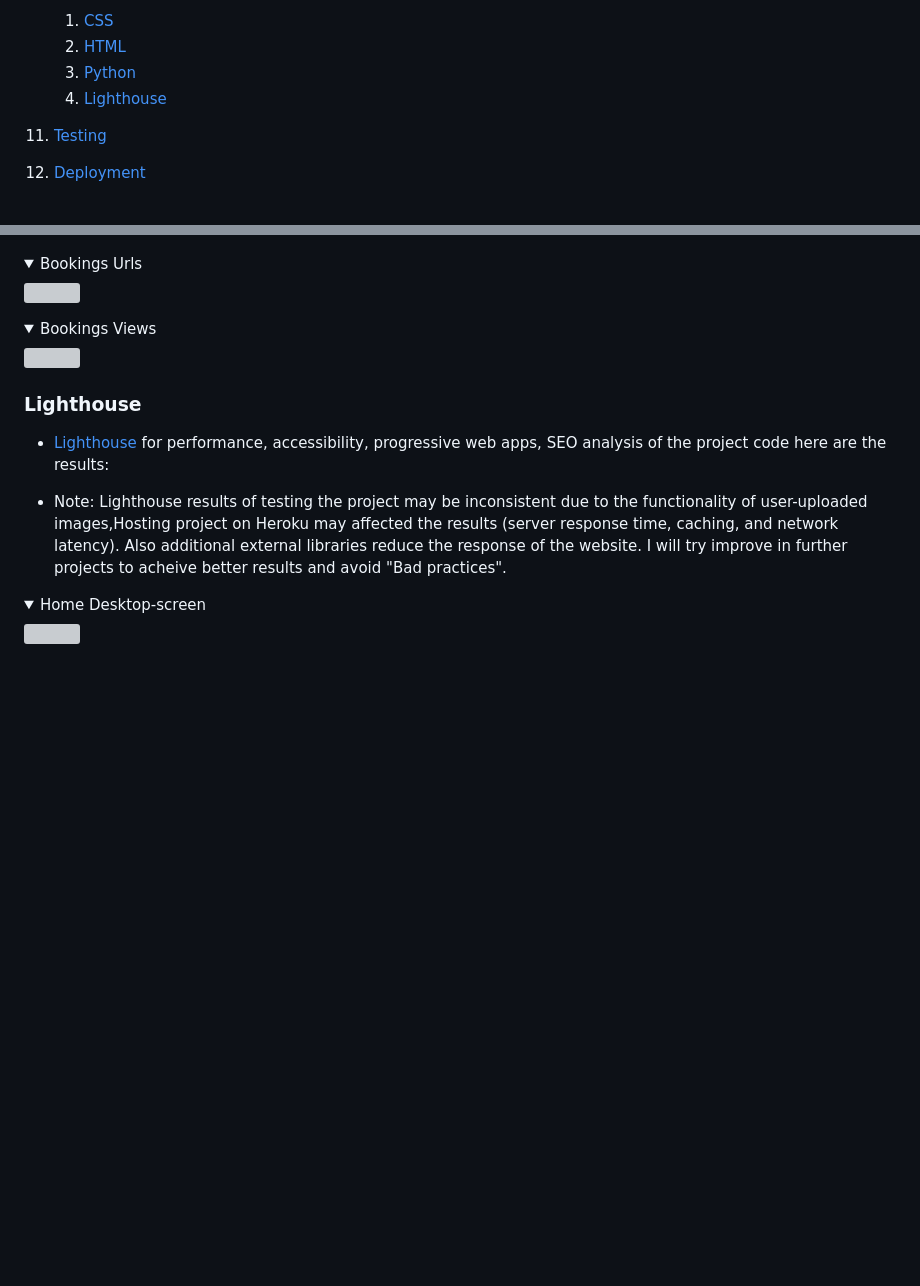
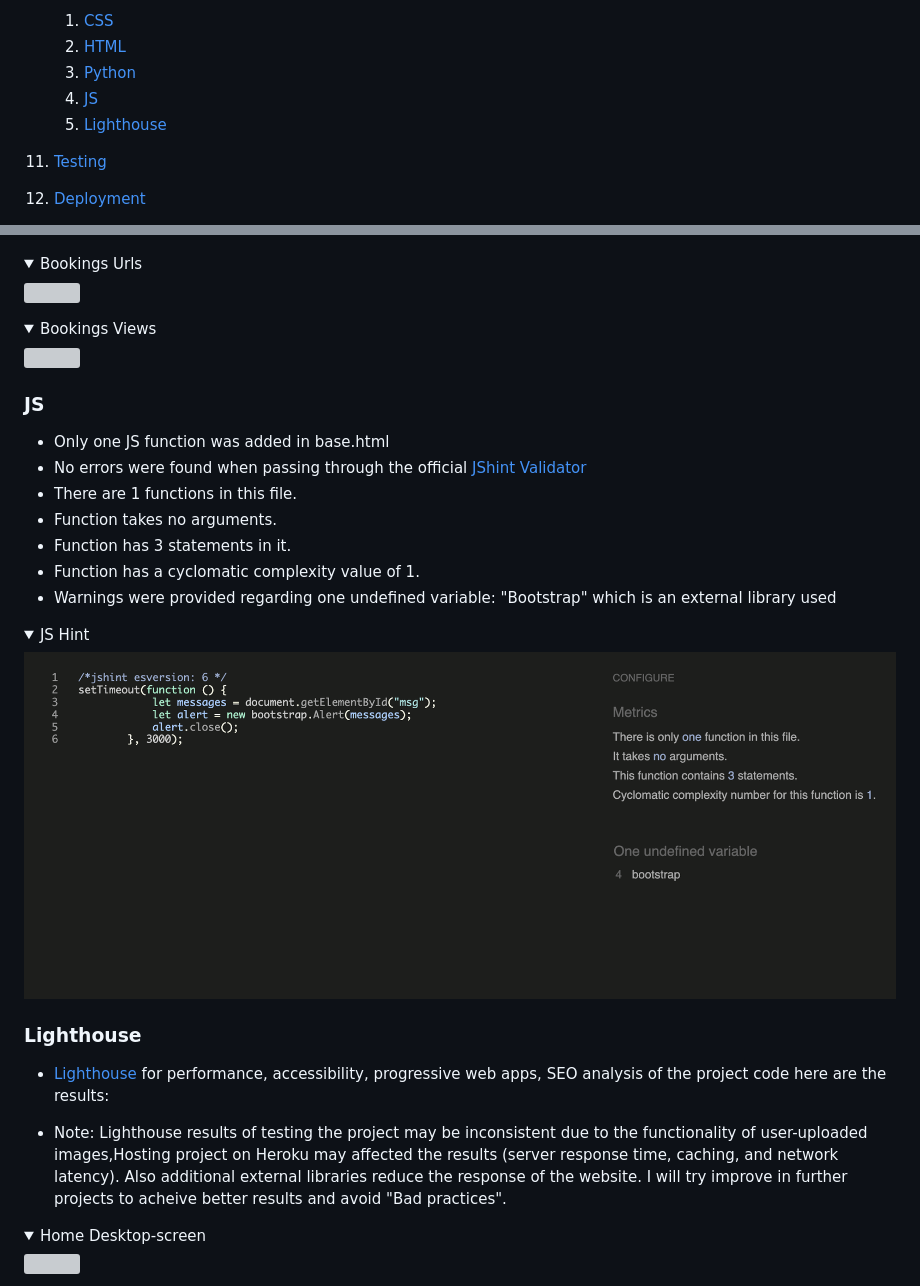
Before and after one commit to Sinha5714/humanitas_django_pp4, a Markdown page: README.md, 2 parts joined by grey strips. Drawn GitHub-style; pictures changed too: documentation/html-validations/jshint.png (added); folded sections open; blank space fills up the shorter version; grey boxes are pictures that could not be loaded.

Commit message:
Add JS validation screenhot and add the vaidation in README.md

```diff
--- a/README.md
+++ b/README.md
@@ -52,7 +52,8 @@
     1. [CSS](#css)
     2. [HTML](#html)
     3. [Python](#python)
-    4. [Lighthouse](#lighthouse)
+    4. [JS](#js)
+    5. [Lighthouse](#lighthouse)
 
 11. [Testing](#testing)
 
@@ -1030,6 +1031,20 @@ Project code structure is organized and divided into various application folders
 <img src="documentation/pep8-validations/booking-views.png" >
 </details>
 
+### JS
+- Only one JS function was added in base.html
+- No errors were found when passing through the official [JShint Validator](https://jshint.com/)
+- There are 1 functions in this file.
+- Function takes no arguments.
+- Function has 3 statements in it.
+- Function has a cyclomatic complexity value of 1.
+- Warnings were provided regarding one undefined variable: "Bootstrap" which is an external library used
+
+<details><summary>JS Hint</summary>
+<img src="documentation/html-validations/jshint.png" >
+</details>
+
+
 ### Lighthouse
 
 - [Lighthouse](https://developers.google.com/web/tools/lighthouse/) for performance, accessibility, progressive web apps, SEO analysis of the project code here are the results:
```
